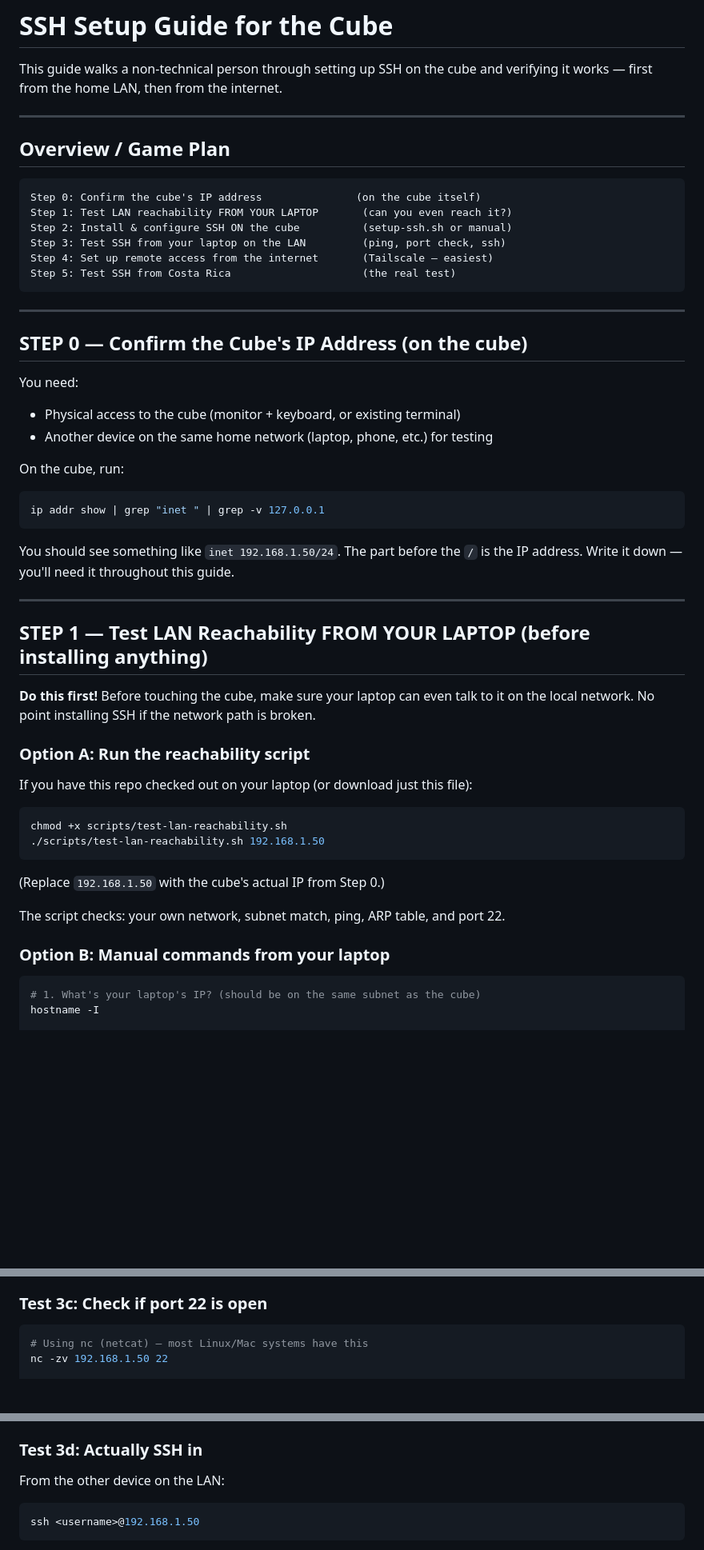
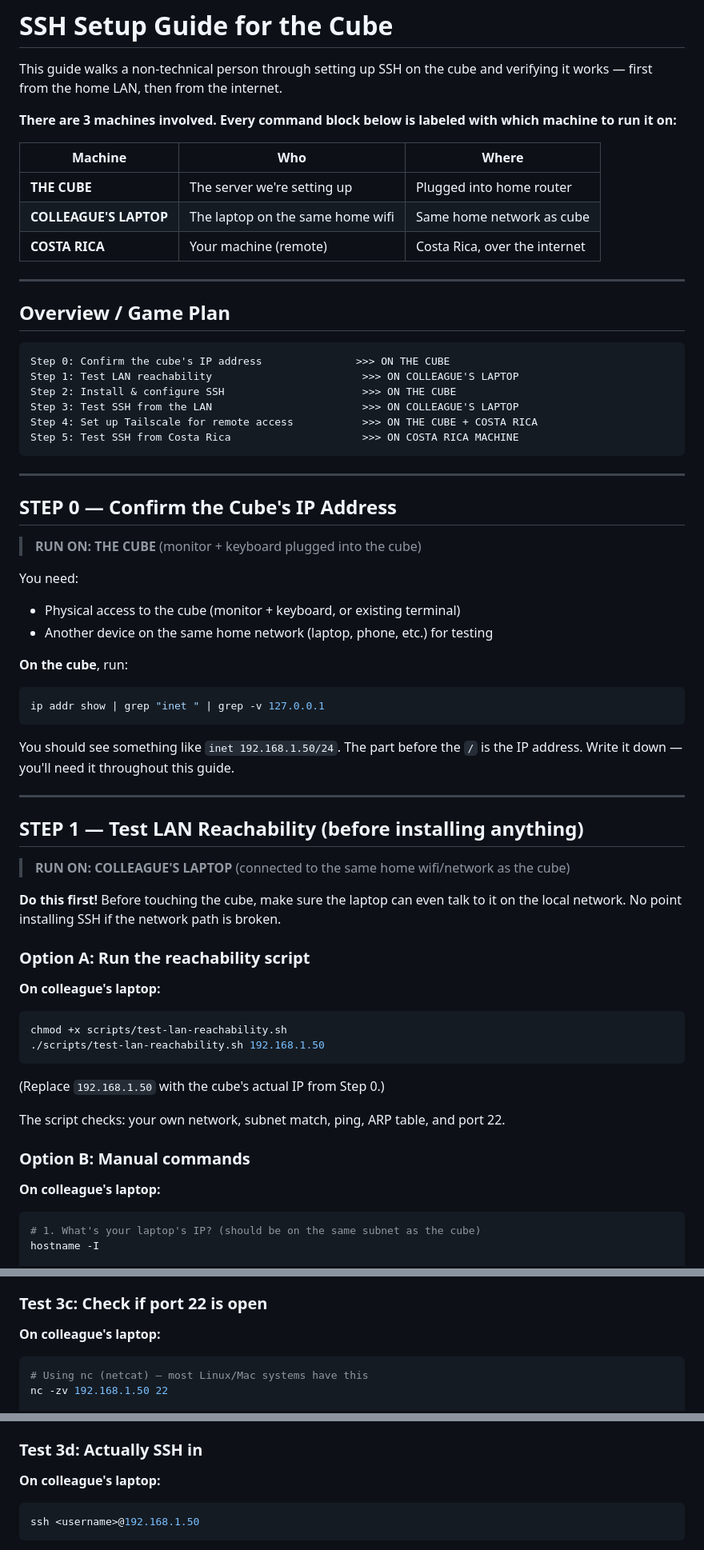
Before and after one commit to jcarlin/vault-ai-os, a Markdown page: SSH-SETUP-GUIDE.md, 3 parts joined by grey strips. Shown at 80% size. Rendered like a GitHub page; blank space fills up the shorter version.

````diff
--- a/SSH-SETUP-GUIDE.md
+++ b/SSH-SETUP-GUIDE.md
@@ -2,29 +2,40 @@
 
 This guide walks a non-technical person through setting up SSH on the cube
 and verifying it works — first from the home LAN, then from the internet.
+
+**There are 3 machines involved. Every command block below is labeled with
+which machine to run it on:**
+
+| Machine | Who | Where |
+|---------|-----|-------|
+| **THE CUBE** | The server we're setting up | Plugged into home router |
+| **COLLEAGUE'S LAPTOP** | The laptop on the same home wifi | Same home network as cube |
+| **COSTA RICA** | Your machine (remote) | Costa Rica, over the internet |
 
 ---
 
 ## Overview / Game Plan
 
 ```
-Step 0: Confirm the cube's IP address               (on the cube itself)
-Step 1: Test LAN reachability FROM YOUR LAPTOP       (can you even reach it?)
-Step 2: Install & configure SSH ON the cube          (setup-ssh.sh or manual)
-Step 3: Test SSH from your laptop on the LAN         (ping, port check, ssh)
-Step 4: Set up remote access from the internet       (Tailscale — easiest)
-Step 5: Test SSH from Costa Rica                     (the real test)
+Step 0: Confirm the cube's IP address               >>> ON THE CUBE
+Step 1: Test LAN reachability                        >>> ON COLLEAGUE'S LAPTOP
+Step 2: Install & configure SSH                      >>> ON THE CUBE
+Step 3: Test SSH from the LAN                        >>> ON COLLEAGUE'S LAPTOP
+Step 4: Set up Tailscale for remote access           >>> ON THE CUBE + COSTA RICA
+Step 5: Test SSH from Costa Rica                     >>> ON COSTA RICA MACHINE
 ```
 
 ---
 
-## STEP 0 — Confirm the Cube's IP Address (on the cube)
+## STEP 0 — Confirm the Cube's IP Address
+
+> **RUN ON: THE CUBE** (monitor + keyboard plugged into the cube)
 
 You need:
 - Physical access to the cube (monitor + keyboard, or existing terminal)
 - Another device on the same home network (laptop, phone, etc.) for testing
 
-On the cube, run:
+**On the cube**, run:
 
 ```bash
 ip addr show | grep "inet " | grep -v 127.0.0.1
@@ -35,15 +46,17 @@ the IP address. Write it down — you'll need it throughout this guide.
 
 ---
 
-## STEP 1 — Test LAN Reachability FROM YOUR LAPTOP (before installing anything)
+## STEP 1 — Test LAN Reachability (before installing anything)
 
-**Do this first!** Before touching the cube, make sure your laptop can even
+> **RUN ON: COLLEAGUE'S LAPTOP** (connected to the same home wifi/network as the cube)
+
+**Do this first!** Before touching the cube, make sure the laptop can even
 talk to it on the local network. No point installing SSH if the network path
 is broken.
 
 ### Option A: Run the reachability script
 
-If you have this repo checked out on your laptop (or download just this file):
+**On colleague's laptop:**
 
 ```bash
 chmod +x scripts/test-lan-reachability.sh
@@ -54,7 +67,9 @@ chmod +x scripts/test-lan-reachability.sh
 
 The script checks: your own network, subnet match, ping, ARP table, and port 22.
 
-### Option B: Manual commands from your laptop
+### Option B: Manual commands
+
+**On colleague's laptop:**
 
 ```bash
 # 1. What's your laptop's IP? (should be on the same subnet as the cube)
@@ -193,6 +213,8 @@ ping 192.168.1.50
 - Some devices block ping — proceed to the next test anyway
 
 ### Test 3c: Check if port 22 is open
+
+**On colleague's laptop:**
 
 ```bash
 # Using nc (netcat) — most Linux/Mac systems have this
@@ -214,7 +236,7 @@ echo > /dev/tcp/192.168.1.50/22 && echo "Port 22 is open" || echo "Port 22 is cl
 
 ### Test 3d: Actually SSH in
 
-From the other device on the LAN:
+**On colleague's laptop:**
 
 ```bash
 ssh <username>@192.168.1.50
````
Also changed, not shown: other parts of SSH-SETUP-GUIDE.md (+38 -21 lines).
